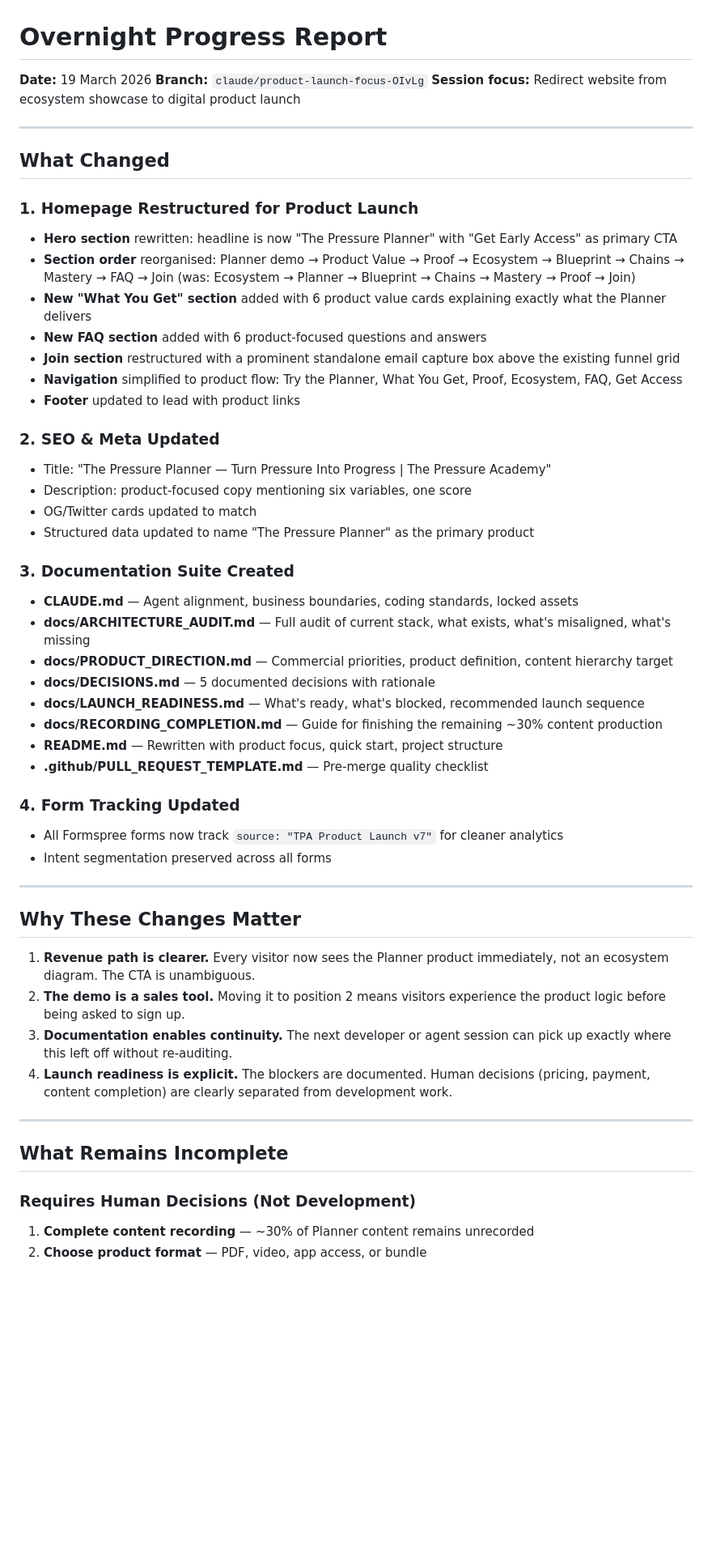
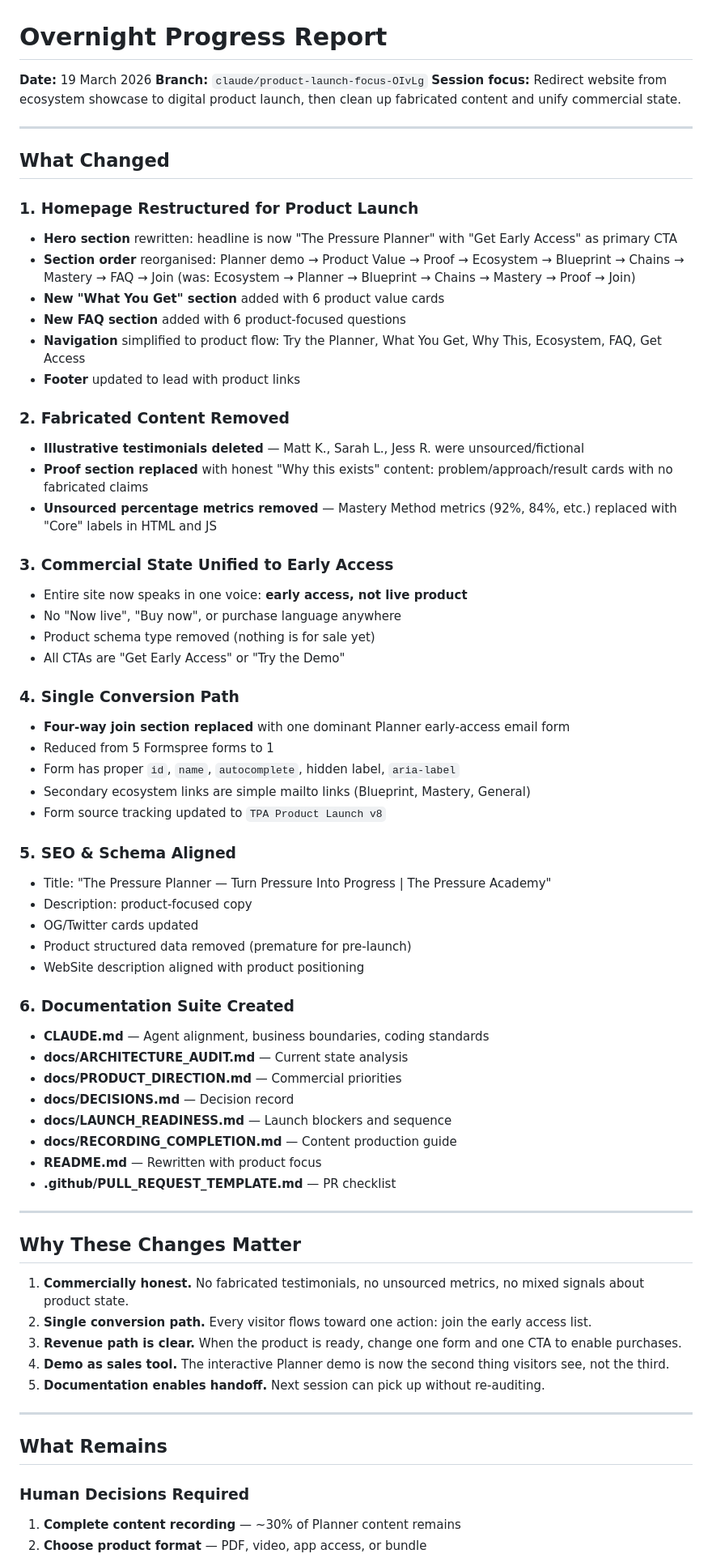
Before and after one commit to ThePressureAcademy/thepressureacademy, a Markdown page: docs/OVERNIGHT_PROGRESS_REPORT.md, the part around one of its changes. Shown at 81% size. GitHub-like rendering; blank space fills up the shorter version.

```diff
--- a/docs/OVERNIGHT_PROGRESS_REPORT.md
+++ b/docs/OVERNIGHT_PROGRESS_REPORT.md
@@ -2,7 +2,7 @@
 
 **Date:** 19 March 2026
 **Branch:** `claude/product-launch-focus-OIvLg`
-**Session focus:** Redirect website from ecosystem showcase to digital product launch
+**Session focus:** Redirect website from ecosystem showcase to digital product launch, then clean up fabricated content and unify commercial state.
 
 ---
 
@@ -11,45 +11,60 @@
 ### 1. Homepage Restructured for Product Launch
 - **Hero section** rewritten: headline is now "The Pressure Planner" with "Get Early Access" as primary CTA
 - **Section order** reorganised: Planner demo → Product Value → Proof → Ecosystem → Blueprint → Chains → Mastery → FAQ → Join (was: Ecosystem → Planner → Blueprint → Chains → Mastery → Proof → Join)
-- **New "What You Get" section** added with 6 product value cards explaining exactly what the Planner delivers
-- **New FAQ section** added with 6 product-focused questions and answers
-- **Join section** restructured with a prominent standalone email capture box above the existing funnel grid
-- **Navigation** simplified to product flow: Try the Planner, What You Get, Proof, Ecosystem, FAQ, Get Access
+- **New "What You Get" section** added with 6 product value cards
+- **New FAQ section** added with 6 product-focused questions
+- **Navigation** simplified to product flow: Try the Planner, What You Get, Why This, Ecosystem, FAQ, Get Access
 - **Footer** updated to lead with product links
 
-### 2. SEO & Meta Updated
+### 2. Fabricated Content Removed
+- **Illustrative testimonials deleted** — Matt K., Sarah L., Jess R. were unsourced/fictional
+- **Proof section replaced** with honest "Why this exists" content: problem/approach/result cards with no fabricated claims
+- **Unsourced percentage metrics removed** — Mastery Method metrics (92%, 84%, etc.) replaced with "Core" labels in HTML and JS
+
+### 3. Commercial State Unified to Early Access
+- Entire site now speaks in one voice: **early access, not live product**
+- No "Now live", "Buy now", or purchase language anywhere
+- Product schema type removed (nothing is for sale yet)
+- All CTAs are "Get Early Access" or "Try the Demo"
+
+### 4. Single Conversion Path
+- **Four-way join section replaced** with one dominant Planner early-access email form
+- Reduced from 5 Formspree forms to 1
+- Form has proper `id`, `name`, `autocomplete`, hidden label, `aria-label`
+- Secondary ecosystem links are simple mailto links (Blueprint, Mastery, General)
+- Form source tracking updated to `TPA Product Launch v8`
+
+### 5. SEO & Schema Aligned
 - Title: "The Pressure Planner — Turn Pressure Into Progress | The Pressure Academy"
-- Description: product-focused copy mentioning six variables, one score
-- OG/Twitter cards updated to match
-- Structured data updated to name "The Pressure Planner" as the primary product
+- Description: product-focused copy
+- OG/Twitter cards updated
+- Product structured data removed (premature for pre-launch)
+- WebSite description aligned with product positioning
 
-### 3. Documentation Suite Created
-- **CLAUDE.md** — Agent alignment, business boundaries, coding standards, locked assets
-- **docs/ARCHITECTURE_AUDIT.md** — Full audit of current stack, what exists, what's misaligned, what's missing
-- **docs/PRODUCT_DIRECTION.md** — Commercial priorities, product definition, content hierarchy target
-- **docs/DECISIONS.md** — 5 documented decisions with rationale
-- **docs/LAUNCH_READINESS.md** — What's ready, what's blocked, recommended launch sequence
-- **docs/RECORDING_COMPLETION.md** — Guide for finishing the remaining ~30% content production
-- **README.md** — Rewritten with product focus, quick start, project structure
-- **.github/PULL_REQUEST_TEMPLATE.md** — Pre-merge quality checklist
-
-### 4. Form Tracking Updated
-- All Formspree forms now track `source: "TPA Product Launch v7"` for cleaner analytics
-- Intent segmentation preserved across all forms
+### 6. Documentation Suite Created
+- **CLAUDE.md** — Agent alignment, business boundaries, coding standards
+- **docs/ARCHITECTURE_AUDIT.md** — Current state analysis
+- **docs/PRODUCT_DIRECTION.md** — Commercial priorities
+- **docs/DECISIONS.md** — Decision record
+- **docs/LAUNCH_READINESS.md** — Launch blockers and sequence
+- **docs/RECORDING_COMPLETION.md** — Content production guide
+- **README.md** — Rewritten with product focus
+- **.github/PULL_REQUEST_TEMPLATE.md** — PR checklist
 
 ---
 
 ## Why These Changes Matter
 
-1. **Revenue path is clearer.** Every visitor now sees the Planner product immediately, not an ecosystem diagram. The CTA is unambiguous.
-2. **The demo is a sales tool.** Moving it to position 2 means visitors experience the product logic before being asked to sign up.
-3. **Documentation enables continuity.** The next developer or agent session can pick up exactly where this left off without re-auditing.
-4. **Launch readiness is explicit.** The blockers are documented. Human decisions (pricing, payment, content completion) are clearly separated from development work.
+1. **Commercially honest.** No fabricated testimonials, no unsourced metrics, no mixed signals about product state.
+2. **Single conversion path.** Every visitor flows toward one action: join the early access list.
+3. **Revenue path is clear.** When the product is ready, change one form and one CTA to enable purchases.
+4. **Demo as sales tool.** The interactive Planner demo is now the second thing visitors see, not the third.
+5. **Documentation enables handoff.** Next session can pick up without re-auditing.
 
 ---
 
-## What Remains Incomplete
+## What Remains
 
-### Requires Human Decisions (Not Development)
-1. **Complete content recording** — ~30% of Planner content remains unrecorded
+### Human Decisions Required
+1. **Complete content recording** — ~30% of Planner content remains
 2. **Choose product format** — PDF, video, app access, or bundle
```
Also changed, not shown: other parts of docs/OVERNIGHT_PROGRESS_REPORT.md (+37 -35 lines).
